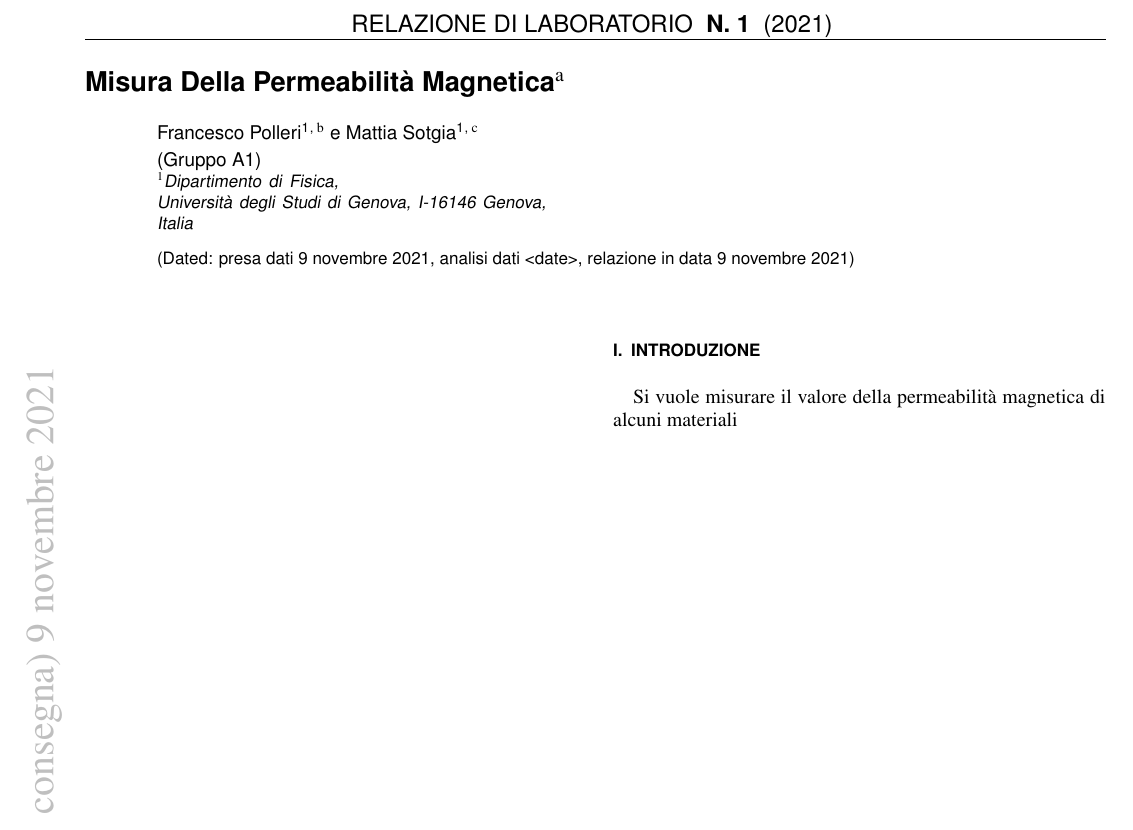
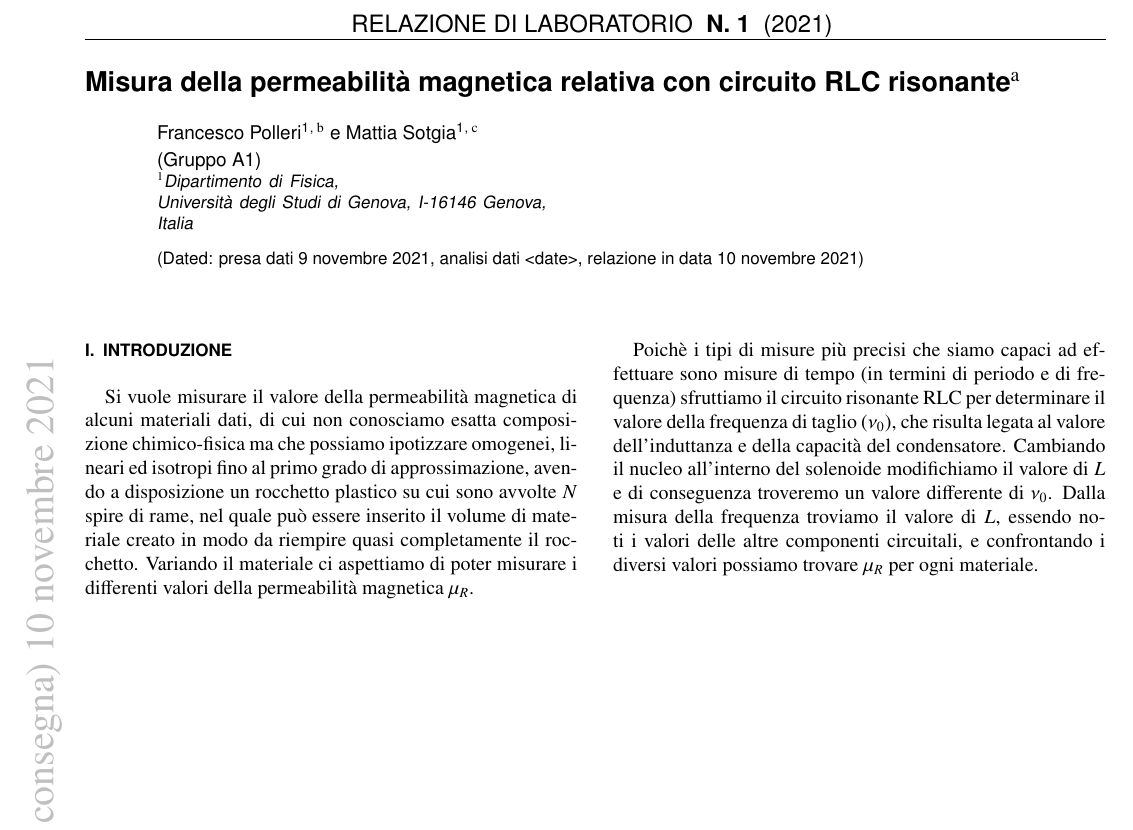
Before and after one commit to mattiasotgia/Lab2, a LaTeX paper (esperienza_3__misura_permeabilita_magnetica/relazione/esperienza_3_2021_11_07.tex): part of the page, cut so that both start at the same text. The pictures show the PDF file esperienza_3__misura_permeabilita_magnetica/relazione/esperienza_3_2021_11_07.pdf that the author committed with the source.

Commit message:
aggiunta introduzione

```diff
--- a/esperienza_3__misura_permeabilita_magnetica/relazione/esperienza_3_2021_11_07.tex
+++ b/esperienza_3__misura_permeabilita_magnetica/relazione/esperienza_3_2021_11_07.tex
@@ -30,13 +30,13 @@
     \the\year\twodigits\month\twodigits\day/3-\thepage
 }
 \fancyhead[C]{\fontfamily{phv}\fontsize{12}{12}\selectfont RELAZIONE DI LABORATORIO \textbf{
-    N. 1 % ! <== CAMBIARE (Nessuna rel.-> 00)
+    N. 1 % ! <== CAMBIARE (Nessuna rel. -> 00)
     } (\the\year)
 }
 
 \begin{document}
 
-\title{Misura Della Permeabilità Magnetica
+\title{Misura della permeabilità magnetica relativa con circuito RLC risonante
 }
 \thanks{Esperinza n. 3
 }
@@ -68,7 +68,37 @@
 %%%% CORPO DEL TESTO
 
 \section{Introduzione}
-Si vuole misurare il valore della permeabilità magnetica di alcuni materiali
+Si vuole misurare il valore della permeabilità magnetica di alcuni materiali dati, di cui non conosciamo esatta composizione chimico-fisica ma che possiamo ipotizzare omogenei, lineari ed isotropi fino al primo grado di approssimazione, avendo a disposizione un rocchetto plastico su cui sono avvolte $N$ spire di rame, nel quale può essere inserito il volume di materiale creato in modo da riempire quasi completamente il rocchetto. Variando il materiale ci aspettiamo di poter misurare i differenti valori della permeabilità magnetica $\mu_R$.
+
+Poichè i tipi di misure più precisi che siamo capaci ad effettuare sono misure di tempo (in termini di periodo e di frequenza) sfruttiamo il circuito risonante RLC per determinare il valore della frequenza di taglio ($\nu_0$), che risulta legata al valore dell'induttanza e della capacità del condensatore. Cambiando il nucleo all'interno del solenoide modifichiamo il valore di $L$ e di conseguenza troveremo un valore differente di $\nu_0$. Dalla misura della frequenza troviamo il valore di $L$, essendo noti i valori delle altre componenti circuitali, e confrontando i diversi valori possiamo trovare $\mu_R$ per ogni materiale.
+
+% \begin{figure}
+%     \begin{circuitikz}
+%         \ctikzset{bipoles/oscope/width=1.0}
+%         \draw (4.5,2)
+%         node[oscopeshape, fill=gray!20!white](O1){};
+%         \draw (O1.in 2) to [short, *-] (5.5,1.2) node[ground]{} node[below left]{GND};
+%         \draw (0,0)
+%         node[left]{$V_{in}=1$ V} node[below left=4pt]{(BNC in)}
+%         to [short, o-] (0.5,0)
+%         to [L=$100$ mH, i_=$i$] (2,0)
+%         to [R=$R_L$, resistors/scale=0.4] (2.75,0)
+%         to [C=$100$ nF] (4,0)
+%         to [R=$180$ $\Omega$] (4,-2)
+%         to [short] (0,-2)
+%         node[ground]{} node[left=4pt]{GND}
+%         (3.5,0) to [short, -] node[right]{$V_{out}$} node[below right=4pt]{(BNC out)} (4.5,0)
+%         to [short, -] (4.5,1.2)
+%         to [short, -*] (O1.in 1);
+%         \draw [red, dashed]
+%         (-2,2)
+%         node[align=left, below right=2pt]{Generatore di\\tensione\\alternata\\(Oscilloscopio)}
+%         rectangle (0.5, -3);
+%     \end{circuitikz}
+%     \caption{Circuito utilizzato per il filtro passa-banda progettato nell'esperienza, i valori di R, L e C sono i valori nominali riportati sul componente. La resistenza $R_L$ è la resistenza interna all'induttanza, che verifichiamo non essere nulla.}
+%     \label{fig:circuit}
+% \end{figure}
+
 
 %\onecolumngrid
 \appendix
```
Also changed, not shown: style/preamble.tex (+3 -0 lines), esperienza_3__misura_permeabilita_magnetica/relazione/esperienza_3_2021_11_07.pdf, 1 other file.
